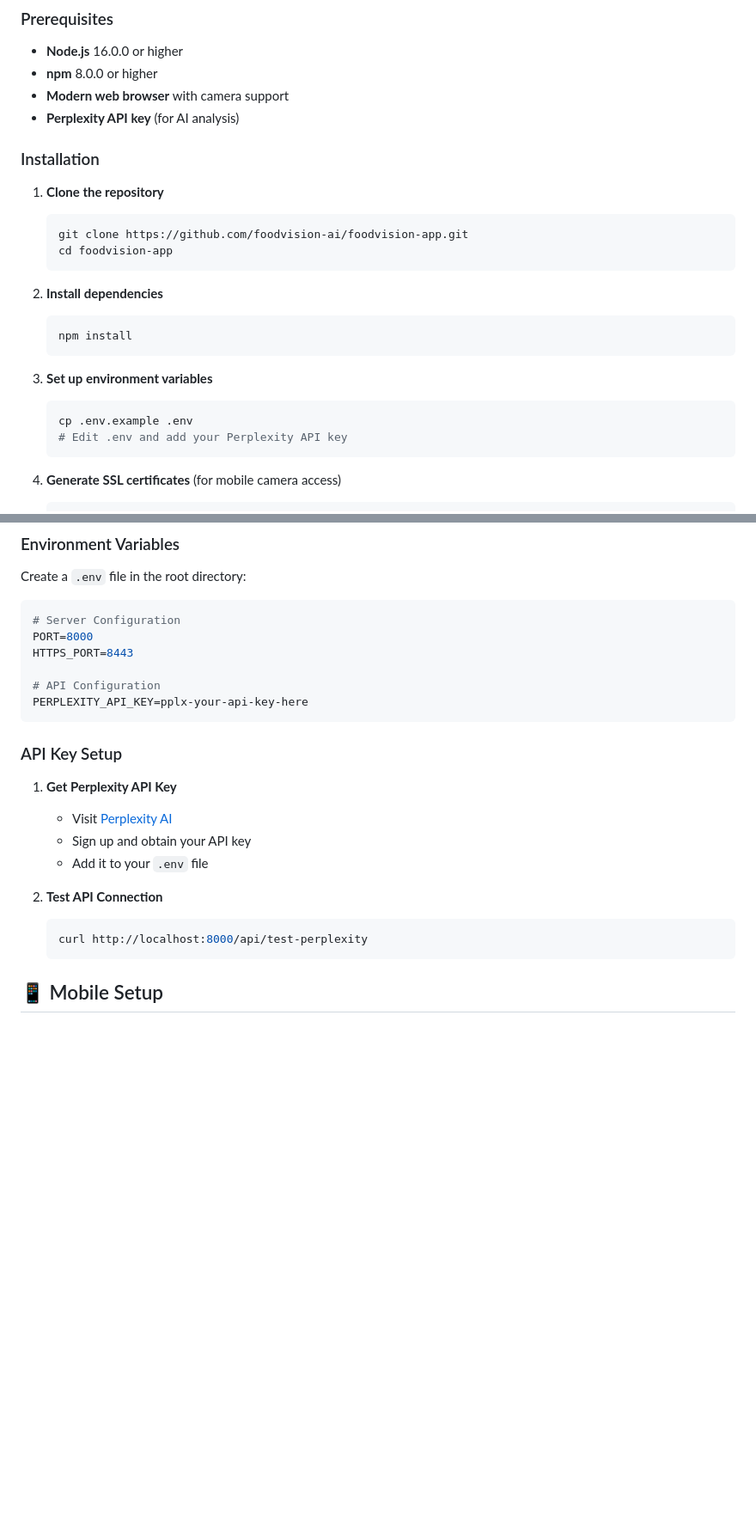
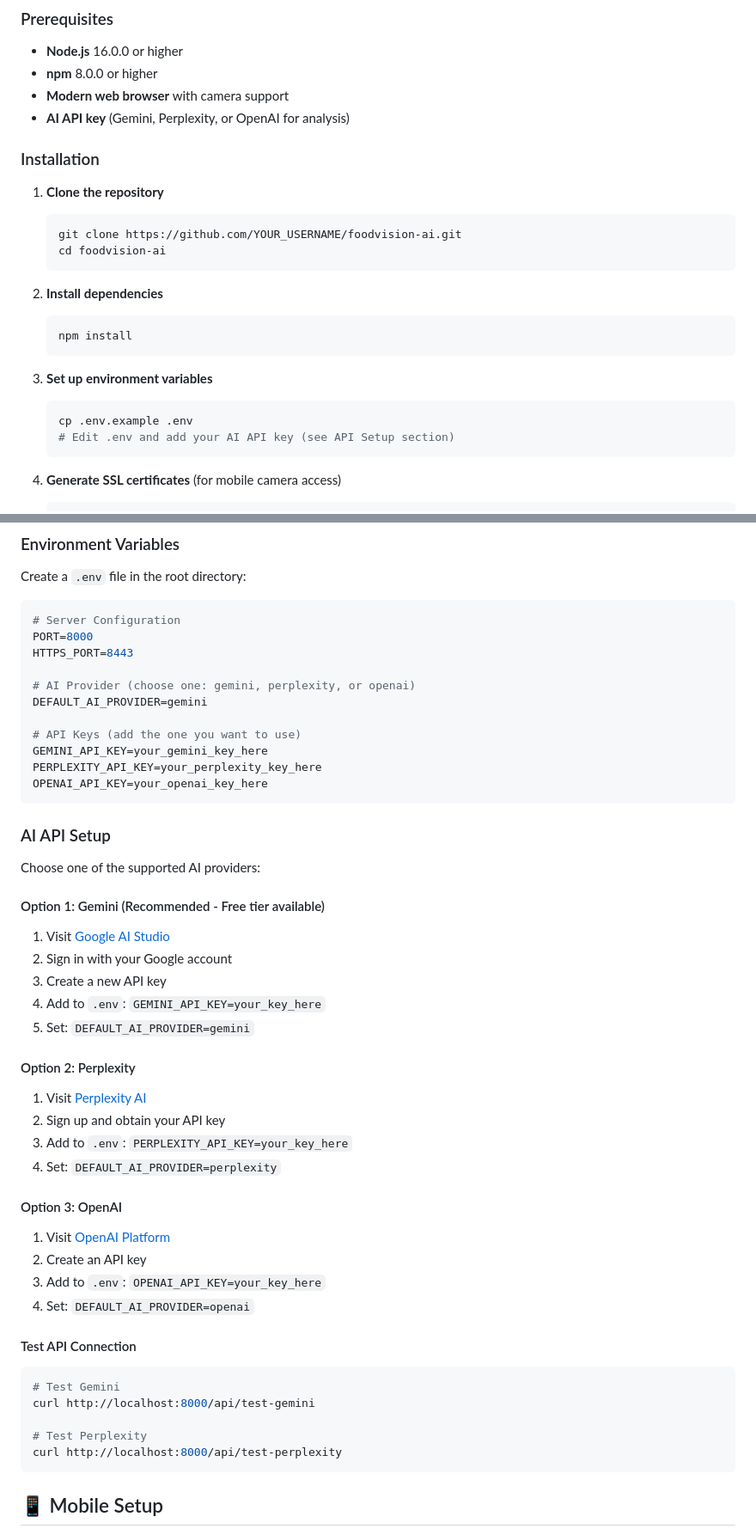
Before and after one commit to Nashdodti/foodvision-ai, a Markdown page: README.md, 2 parts joined by grey strips. Shown at 86% size. Drawn GitHub-style; blank space fills up the shorter version.

Commit message:
docs: update README with multi-AI provider support
- Added support for Gemini, Perplexity, and OpenAI APIs
- Updated installation and configuration instructions
- Added comprehensive API setup guide for all providers
- Updated troubleshooting section
- Made repository URLs generic for easy forking

````diff
--- a/README.md
+++ b/README.md
@@ -23,14 +23,14 @@
 - **Node.js** 16.0.0 or higher
 - **npm** 8.0.0 or higher
 - **Modern web browser** with camera support
-- **Perplexity API key** (for AI analysis)
+- **AI API key** (Gemini, Perplexity, or OpenAI for analysis)
 
 ### Installation
 
 1. **Clone the repository**
    ```bash
-   git clone https://github.com/foodvision-ai/foodvision-app.git
-   cd foodvision-app
+   git clone https://github.com/YOUR_USERNAME/foodvision-ai.git
+   cd foodvision-ai
    ```
 
 2. **Install dependencies**
@@ -41,7 +41,7 @@
 3. **Set up environment variables**
    ```bash
    cp .env.example .env
-   # Edit .env and add your Perplexity API key
+   # Edit .env and add your AI API key (see API Setup section)
    ```
 
 4. **Generate SSL certificates** (for mobile camera access)
@@ -70,21 +70,46 @@ Create a `.env` file in the root directory:
 PORT=8000
 HTTPS_PORT=8443
 
-# API Configuration
-PERPLEXITY_API_KEY=pplx-your-api-key-here
+# AI Provider (choose one: gemini, perplexity, or openai)
+DEFAULT_AI_PROVIDER=gemini
+
+# API Keys (add the one you want to use)
+GEMINI_API_KEY=your_gemini_key_here
+PERPLEXITY_API_KEY=your_perplexity_key_here
+OPENAI_API_KEY=your_openai_key_here
 ```
 
-### API Key Setup
+### AI API Setup
 
-1. **Get Perplexity API Key**
-   - Visit [Perplexity AI](https://www.perplexity.ai/)
-   - Sign up and obtain your API key
-   - Add it to your `.env` file
+Choose one of the supported AI providers:
 
-2. **Test API Connection**
-   ```bash
-   curl http://localhost:8000/api/test-perplexity
-   ```
+#### Option 1: Gemini (Recommended - Free tier available)
+1. Visit [Google AI Studio](https://aistudio.google.com/app/apikey)
+2. Sign in with your Google account
+3. Create a new API key
+4. Add to `.env`: `GEMINI_API_KEY=your_key_here`
+5. Set: `DEFAULT_AI_PROVIDER=gemini`
+
+#### Option 2: Perplexity
+1. Visit [Perplexity AI](https://www.perplexity.ai/)
+2. Sign up and obtain your API key
+3. Add to `.env`: `PERPLEXITY_API_KEY=your_key_here`
+4. Set: `DEFAULT_AI_PROVIDER=perplexity`
+
+#### Option 3: OpenAI
+1. Visit [OpenAI Platform](https://platform.openai.com/account/api-keys)
+2. Create an API key
+3. Add to `.env`: `OPENAI_API_KEY=your_key_here`
+4. Set: `DEFAULT_AI_PROVIDER=openai`
+
+#### Test API Connection
+```bash
+# Test Gemini
+curl http://localhost:8000/api/test-gemini
+
+# Test Perplexity
+curl http://localhost:8000/api/test-perplexity
+```
 
 ## 📱 Mobile Setup
 
````
Also changed, not shown: other parts of README.md (+5 -4 lines).
